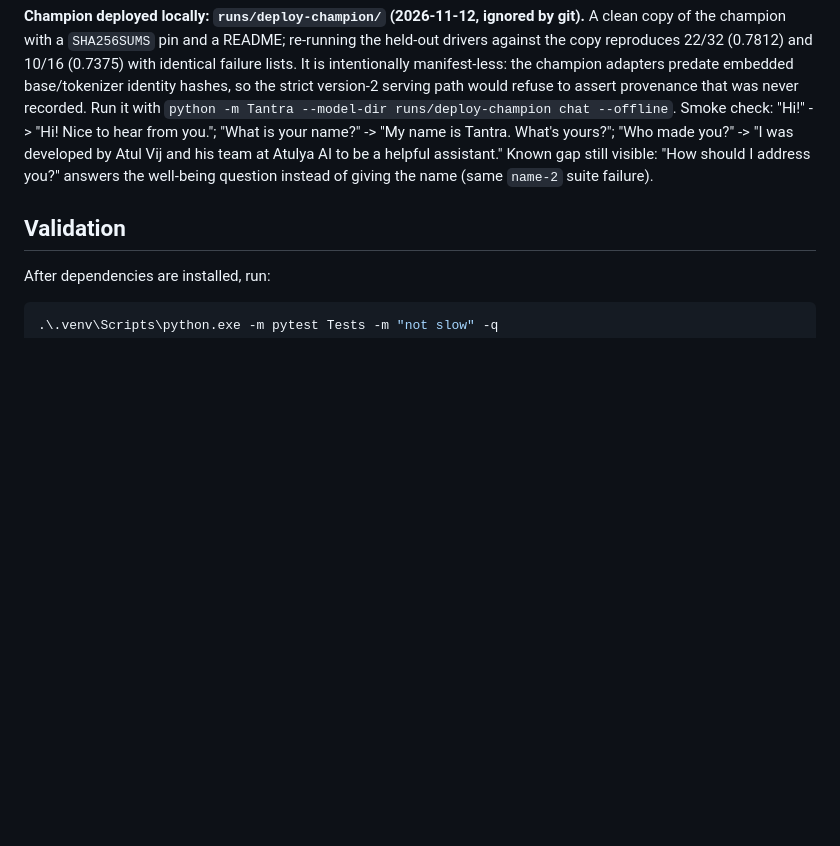
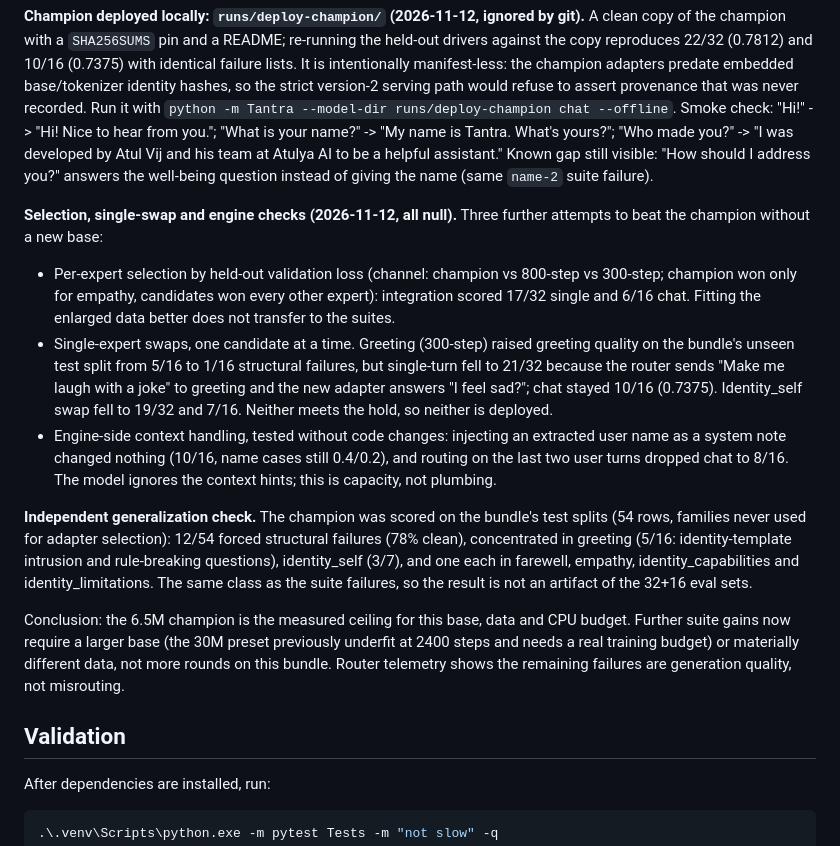
Before and after one commit to atulyaai/Tantra-LLM, a Markdown page: docs/HANDOFF.md, the part around the change. Drawn GitHub-style; blank space fills up the shorter version.

Commit message:
docs: rung-3 selection/single-swap/engine checks all null; champion generalization 42/54 clean on unseen test splits; ceiling conclusion

```diff
--- a/docs/HANDOFF.md
+++ b/docs/HANDOFF.md
@@ -327,6 +327,38 @@ Atul Vij and his team at Atulya AI to be a helpful assistant." Known gap
 still visible: "How should I address you?" answers the well-being question
 instead of giving the name (same `name-2` suite failure).
 
+**Selection, single-swap and engine checks (2026-11-12, all null).** Three
+further attempts to beat the champion without a new base:
+
+- Per-expert selection by held-out validation loss (channel: champion vs
+  800-step vs 300-step; champion won only for empathy, candidates won every
+  other expert): integration scored 17/32 single and 6/16 chat. Fitting the
+  enlarged data better does not transfer to the suites.
+- Single-expert swaps, one candidate at a time. Greeting (300-step) raised
+  greeting quality on the bundle's unseen test split from 5/16 to 1/16
+  structural failures, but single-turn fell to 21/32 because the router sends
+  "Make me laugh with a joke" to greeting and the new adapter answers
+  "I feel sad?"; chat stayed 10/16 (0.7375). Identity_self swap fell to 19/32
+  and 7/16. Neither meets the hold, so neither is deployed.
+- Engine-side context handling, tested without code changes: injecting an
+  extracted user name as a system note changed nothing (10/16, name cases
+  still 0.4/0.2), and routing on the last two user turns dropped chat to 8/16.
+  The model ignores the context hints; this is capacity, not plumbing.
+
+**Independent generalization check.** The champion was scored on the bundle's
+test splits (54 rows, families never used for adapter selection):
+12/54 forced structural failures (78% clean), concentrated in greeting
+(5/16: identity-template intrusion and rule-breaking questions), identity_self
+(3/7), and one each in farewell, empathy, identity_capabilities and
+identity_limitations. The same class as the suite failures, so the result is
+not an artifact of the 32+16 eval sets.
+
+Conclusion: the 6.5M champion is the measured ceiling for this base, data and
+CPU budget. Further suite gains now require a larger base (the 30M preset
+previously underfit at 2400 steps and needs a real training budget) or
+materially different data, not more rounds on this bundle. Router telemetry
+shows the remaining failures are generation quality, not misrouting.
+
 ## Validation
 
 After dependencies are installed, run:
```
